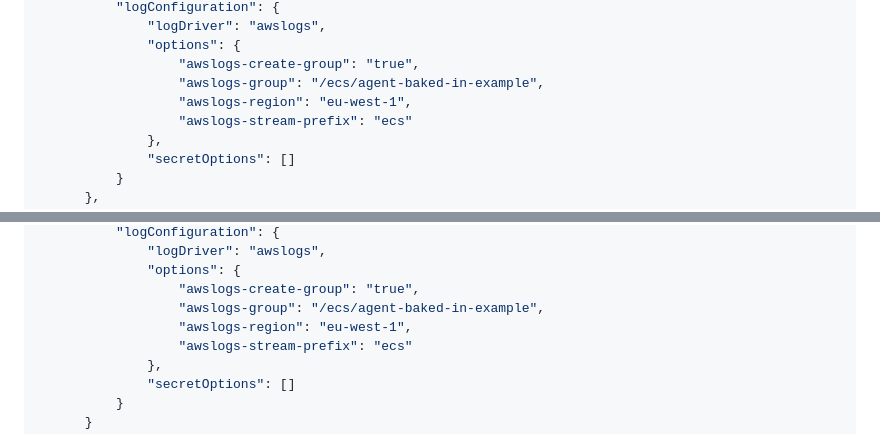
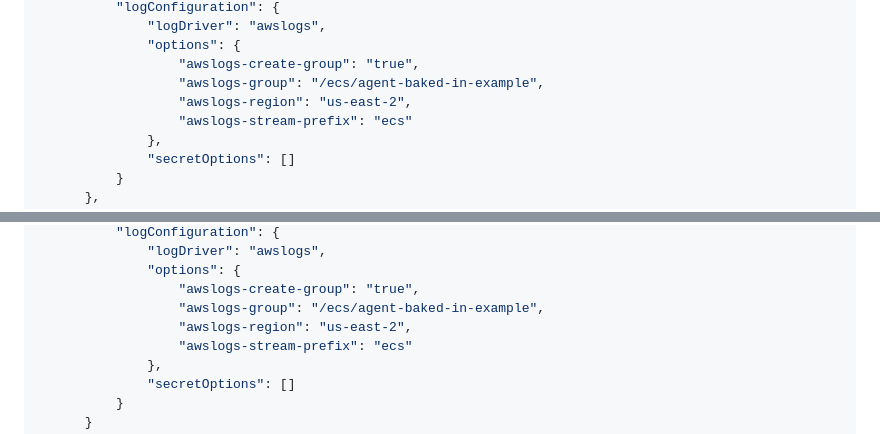
Before and after one commit to billg-splunk/bg-utils, a Markdown page: ECS_Fargate/README.md, 2 parts joined by grey strips. GitHub-like rendering.

```diff
--- a/ECS_Fargate/README.md
+++ b/ECS_Fargate/README.md
@@ -84,7 +86,7 @@ docker push USERNAME/tomcat-with-splunk-java-agent:latest
               "options": {
                   "awslogs-create-group": "true",
                   "awslogs-group": "/ecs/agent-baked-in-example",
-                  "awslogs-region": "eu-west-1",
+                  "awslogs-region": "us-east-2",
                   "awslogs-stream-prefix": "ecs"
               },
               "secretOptions": []
@@ -122,7 +124,7 @@ docker push USERNAME/tomcat-with-splunk-java-agent:latest
               "options": {
                   "awslogs-create-group": "true",
                   "awslogs-group": "/ecs/agent-baked-in-example",
-                  "awslogs-region": "eu-west-1",
+                  "awslogs-region": "us-east-2",
                   "awslogs-stream-prefix": "ecs"
               },
               "secretOptions": []
```
Also changed, not shown: other parts of ECS_Fargate/README.md (+11 -4 lines), ECS_Fargate/img/create_service.png (added).
